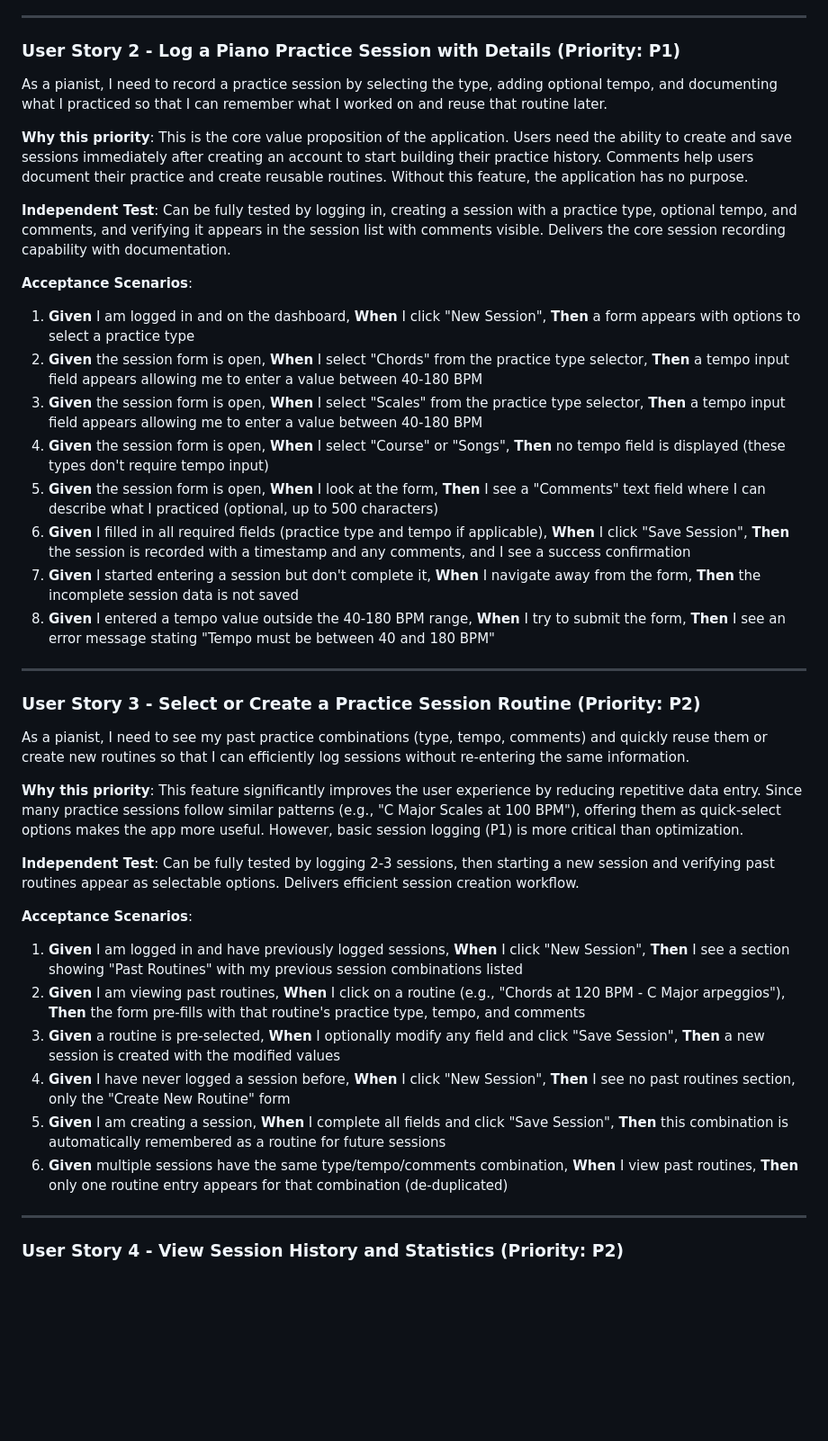
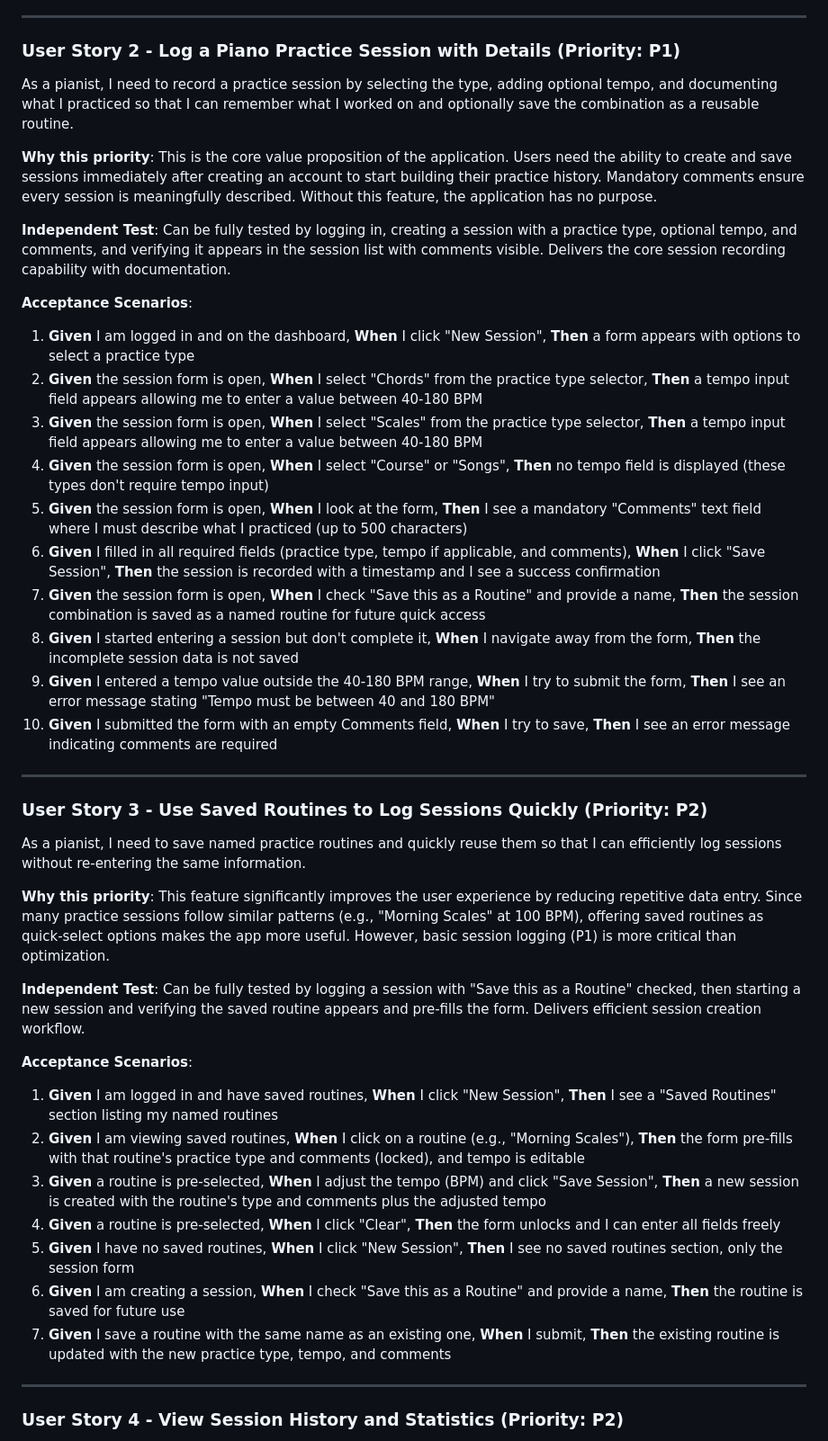
Before and after one commit to marcosgm/pianotracker, a Markdown page: specs/001-session-tracker/spec.md, the part around one of its changes. Shown at 90% size. Rendered like a GitHub page; blank space fills up the shorter version.

```diff
--- a/specs/001-session-tracker/spec.md
+++ b/specs/001-session-tracker/spec.md
@@ -40,9 +40,9 @@ As a pianist, I need to create an account and log in to the website so that I ca
 
 ### User Story 2 - Log a Piano Practice Session with Details (Priority: P1)
 
-As a pianist, I need to record a practice session by selecting the type, adding optional tempo, and documenting what I practiced so that I can remember what I worked on and reuse that routine later.
+As a pianist, I need to record a practice session by selecting the type, adding optional tempo, and documenting what I practiced so that I can remember what I worked on and optionally save the combination as a reusable routine.
 
-**Why this priority**: This is the core value proposition of the application. Users need the ability to create and save sessions immediately after creating an account to start building their practice history. Comments help users document their practice and create reusable routines. Without this feature, the application has no purpose.
+**Why this priority**: This is the core value proposition of the application. Users need the ability to create and save sessions immediately after creating an account to start building their practice history. Mandatory comments ensure every session is meaningfully described. Without this feature, the application has no purpose.
 
 **Independent Test**: Can be fully tested by logging in, creating a session with a practice type, optional tempo, and comments, and verifying it appears in the session list with comments visible. Delivers the core session recording capability with documentation.
 
@@ -52,29 +52,32 @@ As a pianist, I need to record a practice session by selecting the type, adding
 2. **Given** the session form is open, **When** I select "Chords" from the practice type selector, **Then** a tempo input field appears allowing me to enter a value between 40-180 BPM
 3. **Given** the session form is open, **When** I select "Scales" from the practice type selector, **Then** a tempo input field appears allowing me to enter a value between 40-180 BPM
 4. **Given** the session form is open, **When** I select "Course" or "Songs", **Then** no tempo field is displayed (these types don't require tempo input)
-5. **Given** the session form is open, **When** I look at the form, **Then** I see a "Comments" text field where I can describe what I practiced (optional, up to 500 characters)
-6. **Given** I filled in all required fields (practice type and tempo if applicable), **When** I click "Save Session", **Then** the session is recorded with a timestamp and any comments, and I see a success confirmation
-7. **Given** I started entering a session but don't complete it, **When** I navigate away from the form, **Then** the incomplete session data is not saved
-8. **Given** I entered a tempo value outside the 40-180 BPM range, **When** I try to submit the form, **Then** I see an error message stating "Tempo must be between 40 and 180 BPM"
+5. **Given** the session form is open, **When** I look at the form, **Then** I see a mandatory "Comments" text field where I must describe what I practiced (up to 500 characters)
+6. **Given** I filled in all required fields (practice type, tempo if applicable, and comments), **When** I click "Save Session", **Then** the session is recorded with a timestamp and I see a success confirmation
+7. **Given** the session form is open, **When** I check "Save this as a Routine" and provide a name, **Then** the session combination is saved as a named routine for future quick access
+8. **Given** I started entering a session but don't complete it, **When** I navigate away from the form, **Then** the incomplete session data is not saved
+9. **Given** I entered a tempo value outside the 40-180 BPM range, **When** I try to submit the form, **Then** I see an error message stating "Tempo must be between 40 and 180 BPM"
+10. **Given** I submitted the form with an empty Comments field, **When** I try to save, **Then** I see an error message indicating comments are required
 
 ---
 
-### User Story 3 - Select or Create a Practice Session Routine (Priority: P2)
+### User Story 3 - Use Saved Routines to Log Sessions Quickly (Priority: P2)
 
-As a pianist, I need to see my past practice combinations (type, tempo, comments) and quickly reuse them or create new routines so that I can efficiently log sessions without re-entering the same information.
+As a pianist, I need to save named practice routines and quickly reuse them so that I can efficiently log sessions without re-entering the same information.
 
-**Why this priority**: This feature significantly improves the user experience by reducing repetitive data entry. Since many practice sessions follow similar patterns (e.g., "C Major Scales at 100 BPM"), offering them as quick-select options makes the app more useful. However, basic session logging (P1) is more critical than optimization.
+**Why this priority**: This feature significantly improves the user experience by reducing repetitive data entry. Since many practice sessions follow similar patterns (e.g., "Morning Scales" at 100 BPM), offering saved routines as quick-select options makes the app more useful. However, basic session logging (P1) is more critical than optimization.
 
-**Independent Test**: Can be fully tested by logging 2-3 sessions, then starting a new session and verifying past routines appear as selectable options. Delivers efficient session creation workflow.
+**Independent Test**: Can be fully tested by logging a session with "Save this as a Routine" checked, then starting a new session and verifying the saved routine appears and pre-fills the form. Delivers efficient session creation workflow.
 
 **Acceptance Scenarios**:
 
-1. **Given** I am logged in and have previously logged sessions, **When** I click "New Session", **Then** I see a section showing "Past Routines" with my previous session combinations listed
-2. **Given** I am viewing past routines, **When** I click on a routine (e.g., "Chords at 120 BPM - C Major arpeggios"), **Then** the form pre-fills with that routine's practice type, tempo, and comments
-3. **Given** a routine is pre-selected, **When** I optionally modify any field and click "Save Session", **Then** a new session is created with the modified values
-4. **Given** I have never logged a session before, **When** I click "New Session", **Then** I see no past routines section, only the "Create New Routine" form
-5. **Given** I am creating a session, **When** I complete all fields and click "Save Session", **Then** this combination is automatically remembered as a routine for future sessions
-6. **Given** multiple sessions have the same type/tempo/comments combination, **When** I view past routines, **Then** only one routine entry appears for that combination (de-duplicated)
+1. **Given** I am logged in and have saved routines, **When** I click "New Session", **Then** I see a "Saved Routines" section listing my named routines
+2. **Given** I am viewing saved routines, **When** I click on a routine (e.g., "Morning Scales"), **Then** the form pre-fills with that routine's practice type and comments (locked), and tempo is editable
+3. **Given** a routine is pre-selected, **When** I adjust the tempo (BPM) and click "Save Session", **Then** a new session is created with the routine's type and comments plus the adjusted tempo
+4. **Given** a routine is pre-selected, **When** I click "Clear", **Then** the form unlocks and I can enter all fields freely
+5. **Given** I have no saved routines, **When** I click "New Session", **Then** I see no saved routines section, only the session form
+6. **Given** I am creating a session, **When** I check "Save this as a Routine" and provide a name, **Then** the routine is saved for future use
+7. **Given** I save a routine with the same name as an existing one, **When** I submit, **Then** the existing routine is updated with the new practice type, tempo, and comments
 
 ---
 
```
Also changed, not shown: other parts of specs/001-session-tracker/spec.md (+21 -20 lines), specs/001-session-tracker/data-model.md (+26 -23 lines), specs/001-session-tracker/plan.md (+3 -2 lines).
